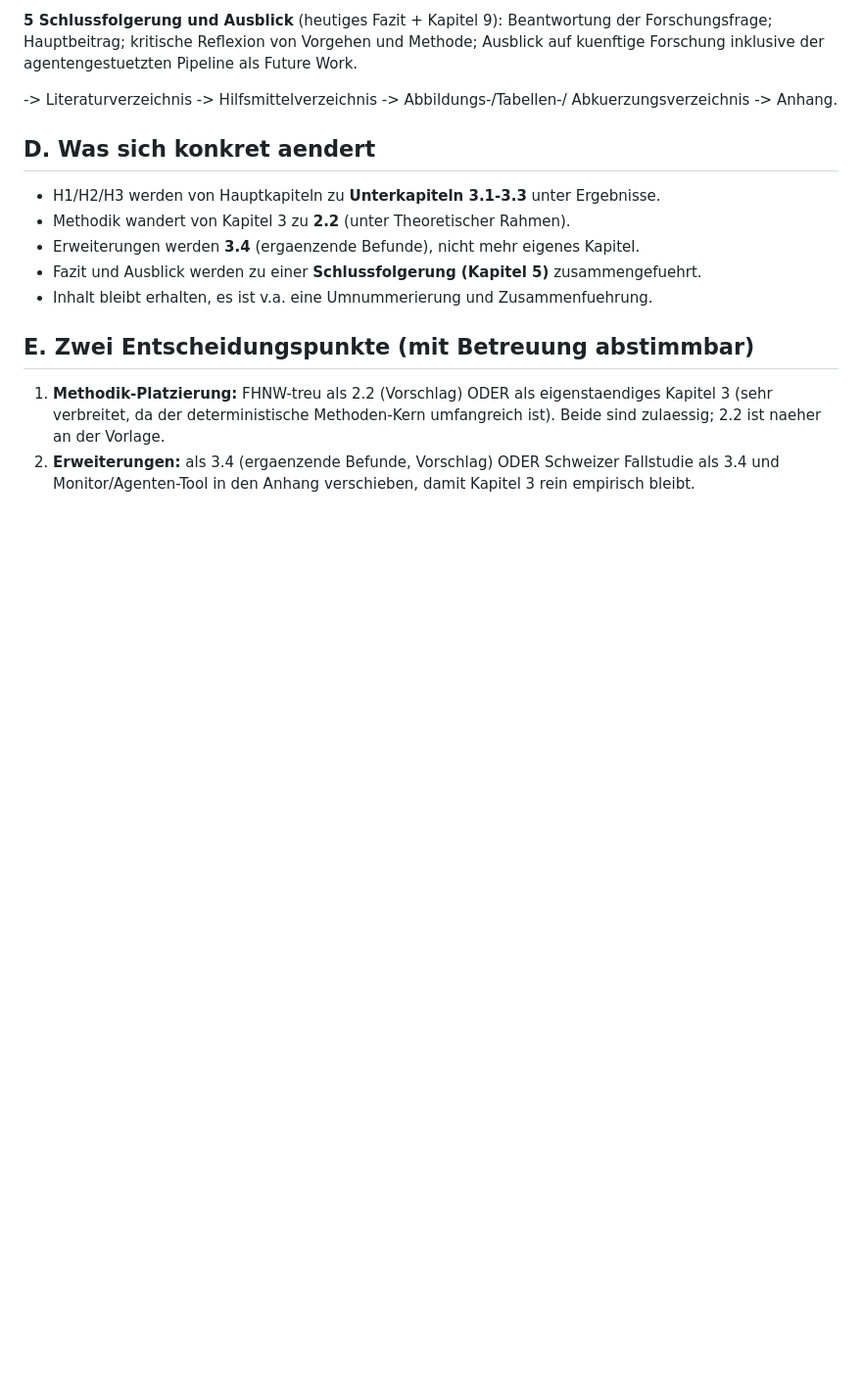
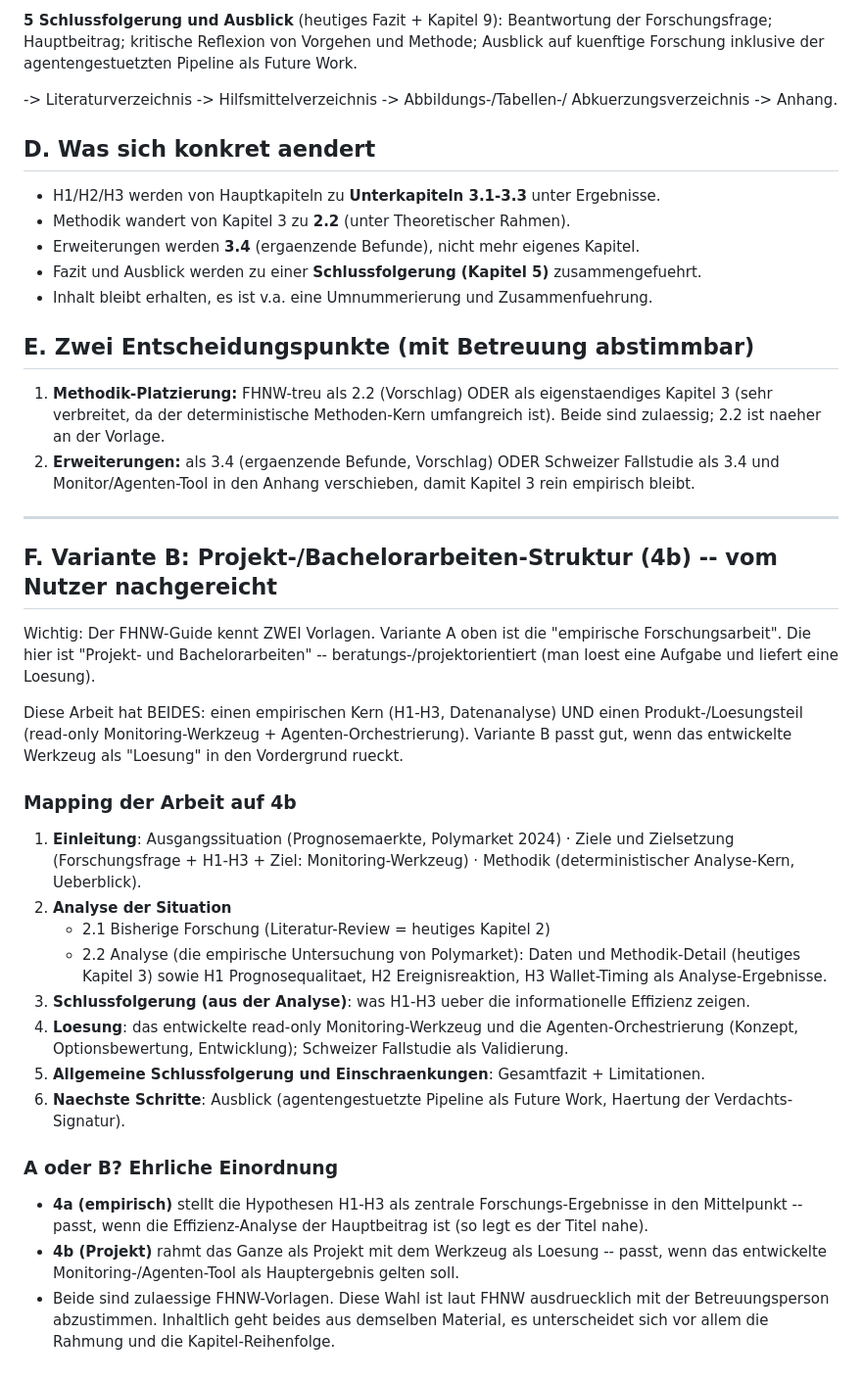
Before and after one commit to Pablozh123/multi-agent-orchestration-informational-efficiency, a Markdown page: docs/project/THESIS_STRUKTUR_FHNW_VORSCHLAG.md, the part around the change. Shown at 98% size. GitHub-like rendering; blank space fills up the shorter version.

Commit message:
docs: add 4b (project/Bachelor) structure variant + A-vs-B guidance

```diff
--- a/docs/project/THESIS_STRUKTUR_FHNW_VORSCHLAG.md
+++ b/docs/project/THESIS_STRUKTUR_FHNW_VORSCHLAG.md
@@ -81,3 +81,44 @@ Abkuerzungsverzeichnis -> Anhang.
 2. **Erweiterungen:** als 3.4 (ergaenzende Befunde, Vorschlag) ODER Schweizer
    Fallstudie als 3.4 und Monitor/Agenten-Tool in den Anhang verschieben, damit
    Kapitel 3 rein empirisch bleibt.
+
+---
+
+## F. Variante B: Projekt-/Bachelorarbeiten-Struktur (4b) -- vom Nutzer nachgereicht
+
+Wichtig: Der FHNW-Guide kennt ZWEI Vorlagen. Variante A oben ist die
+"empirische Forschungsarbeit". Die hier ist "Projekt- und Bachelorarbeiten" --
+beratungs-/projektorientiert (man loest eine Aufgabe und liefert eine Loesung).
+
+Diese Arbeit hat BEIDES: einen empirischen Kern (H1-H3, Datenanalyse) UND einen
+Produkt-/Loesungsteil (read-only Monitoring-Werkzeug + Agenten-Orchestrierung).
+Variante B passt gut, wenn das entwickelte Werkzeug als "Loesung" in den
+Vordergrund rueckt.
+
+### Mapping der Arbeit auf 4b
+1. **Einleitung**: Ausgangssituation (Prognosemaerkte, Polymarket 2024) ·
+   Ziele und Zielsetzung (Forschungsfrage + H1-H3 + Ziel: Monitoring-Werkzeug) ·
+   Methodik (deterministischer Analyse-Kern, Ueberblick).
+2. **Analyse der Situation**
+   - 2.1 Bisherige Forschung (Literatur-Review = heutiges Kapitel 2)
+   - 2.2 Analyse (die empirische Untersuchung von Polymarket): Daten und
+     Methodik-Detail (heutiges Kapitel 3) sowie H1 Prognosequalitaet, H2
+     Ereignisreaktion, H3 Wallet-Timing als Analyse-Ergebnisse.
+3. **Schlussfolgerung (aus der Analyse)**: was H1-H3 ueber die informationelle
+   Effizienz zeigen.
+4. **Loesung**: das entwickelte read-only Monitoring-Werkzeug und die
+   Agenten-Orchestrierung (Konzept, Optionsbewertung, Entwicklung); Schweizer
+   Fallstudie als Validierung.
+5. **Allgemeine Schlussfolgerung und Einschraenkungen**: Gesamtfazit + Limitationen.
+6. **Naechste Schritte**: Ausblick (agentengestuetzte Pipeline als Future Work,
+   Haertung der Verdachts-Signatur).
+
+### A oder B? Ehrliche Einordnung
+- **4a (empirisch)** stellt die Hypothesen H1-H3 als zentrale Forschungs-Ergebnisse
+  in den Mittelpunkt -- passt, wenn die Effizienz-Analyse der Hauptbeitrag ist
+  (so legt es der Titel nahe).
+- **4b (Projekt)** rahmt das Ganze als Projekt mit dem Werkzeug als Loesung --
+  passt, wenn das entwickelte Monitoring-/Agenten-Tool als Hauptergebnis gelten soll.
+- Beide sind zulaessige FHNW-Vorlagen. Diese Wahl ist laut FHNW ausdruecklich mit
+  der Betreuungsperson abzustimmen. Inhaltlich geht beides aus demselben Material,
+  es unterscheidet sich vor allem die Rahmung und die Kapitel-Reihenfolge.
```
